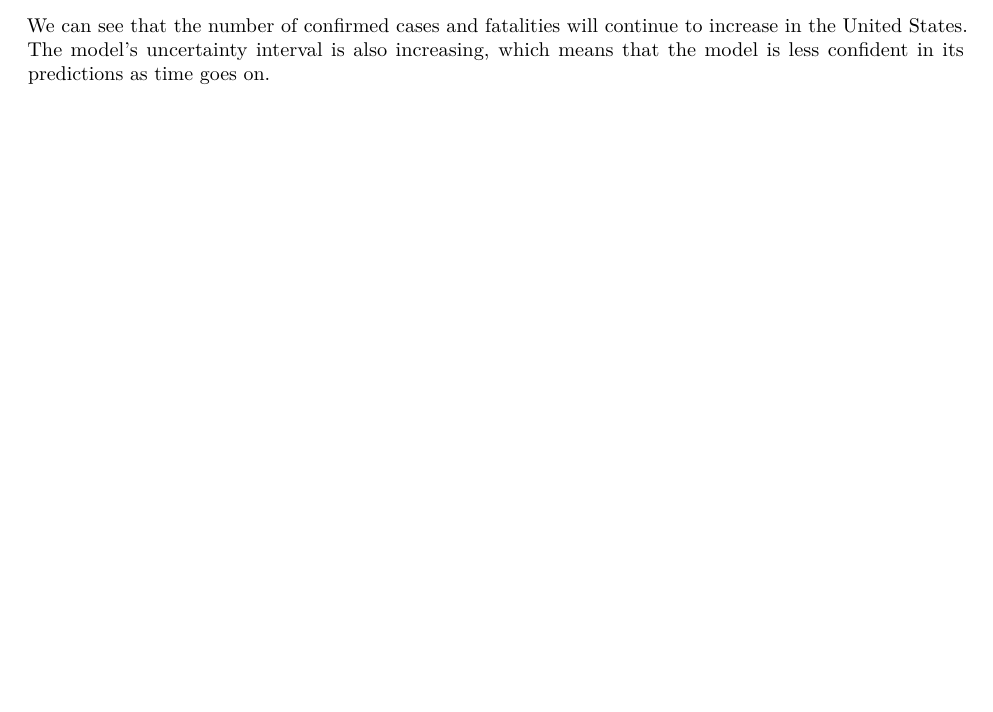
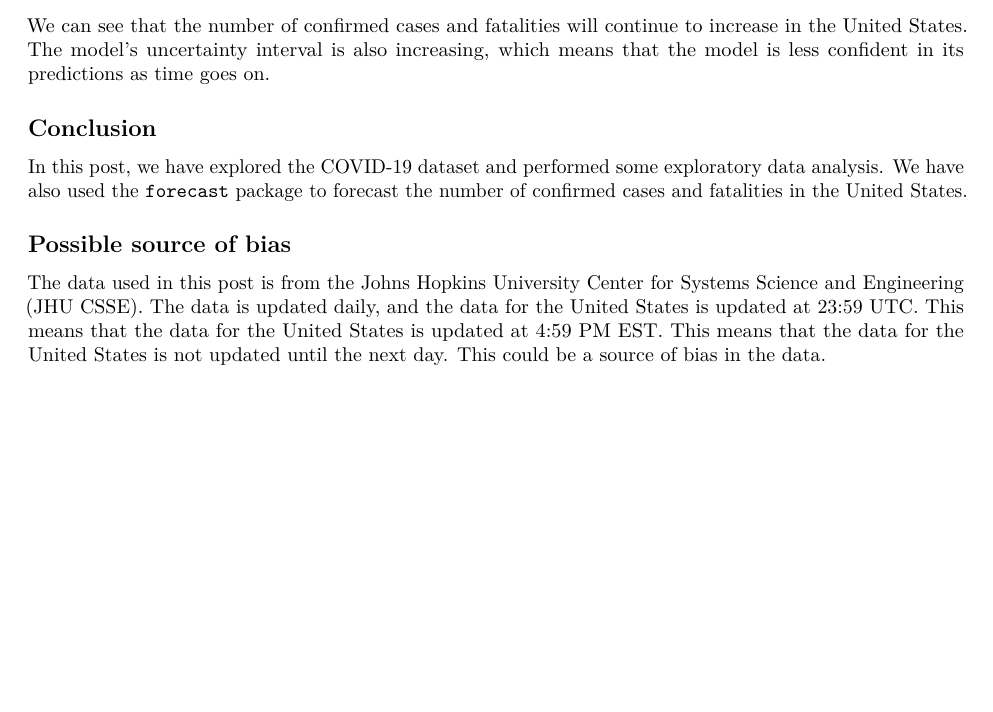
Before and after one commit to andersy005/ms-ds-notebooks, an R Markdown document (cu-dtsa-5301/covid-19/covid-19.Rmd): part of page 11 of 11, cut so that both start at the same text, the shorter picture padded with empty space. The pictures show the output file cu-dtsa-5301/covid-19/covid-19.pdf that the author committed with the source.

Commit message:
add new sections

````diff
--- a/cu-dtsa-5301/covid-19/covid-19.Rmd
+++ b/cu-dtsa-5301/covid-19/covid-19.Rmd
@@ -228,3 +228,11 @@ ggplot(forecast_confirmed, aes(ds, yhat, color = "Confirmed Cases")) +
 ```
 
 We can see that the number of confirmed cases and fatalities will continue to increase in the United States. The model's uncertainty interval is also increasing, which means that the model is less confident in its predictions as time goes on.
+
+## Conclusion
+
+In this post, we have explored the COVID-19 dataset and performed some exploratory data analysis. We have also used the `forecast` package to forecast the number of confirmed cases and fatalities in the United States.
+
+## Possible source of bias
+
+The data used in this post is from the Johns Hopkins University Center for Systems Science and Engineering (JHU CSSE). The data is updated daily, and the data for the United States is updated at 23:59 UTC. This means that the data for the United States is updated at 4:59 PM EST. This means that the data for the United States is not updated until the next day. This could be a source of bias in the data.
````
Also changed, not shown: cu-dtsa-5301/covid-19/covid-19.pdf.
